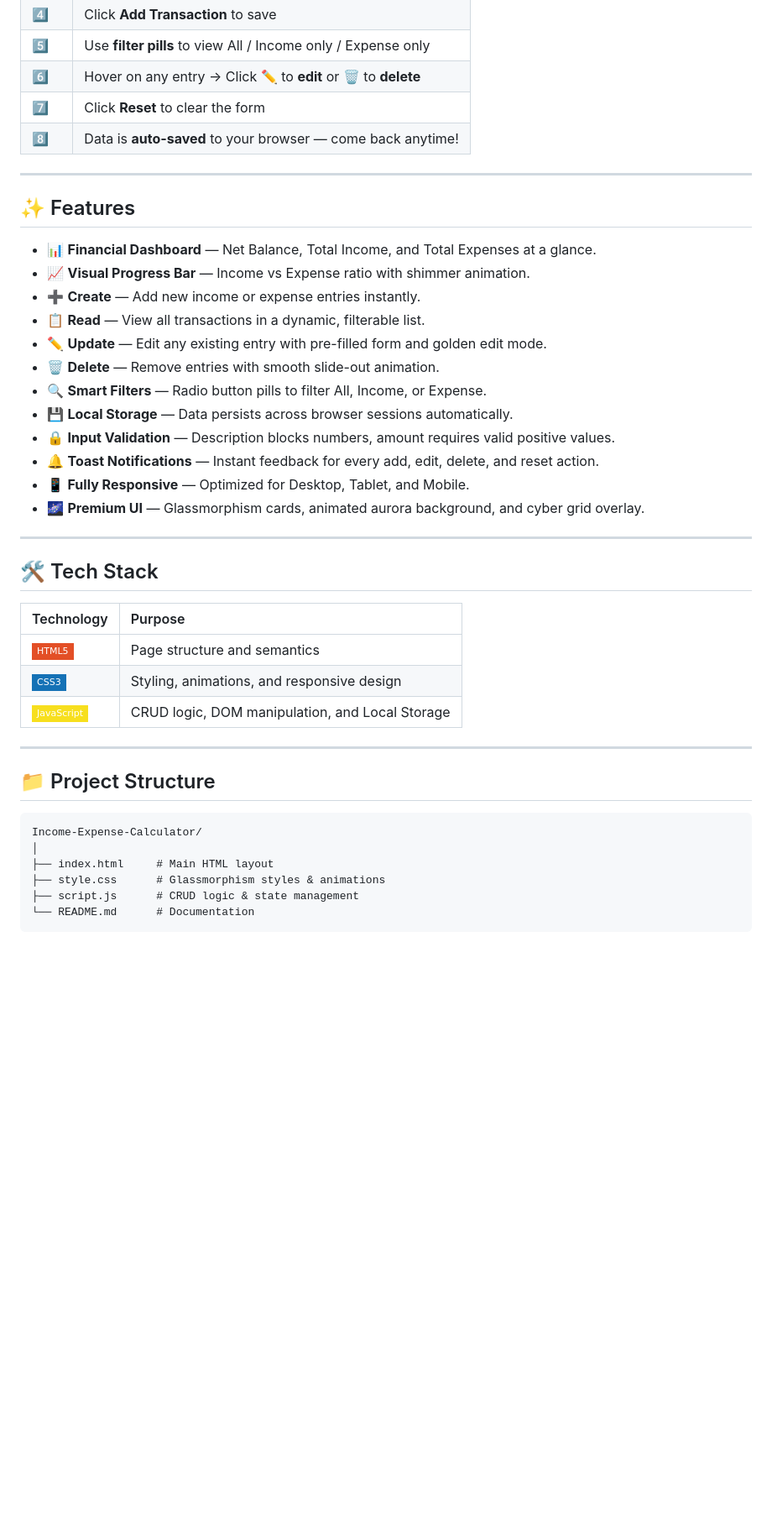
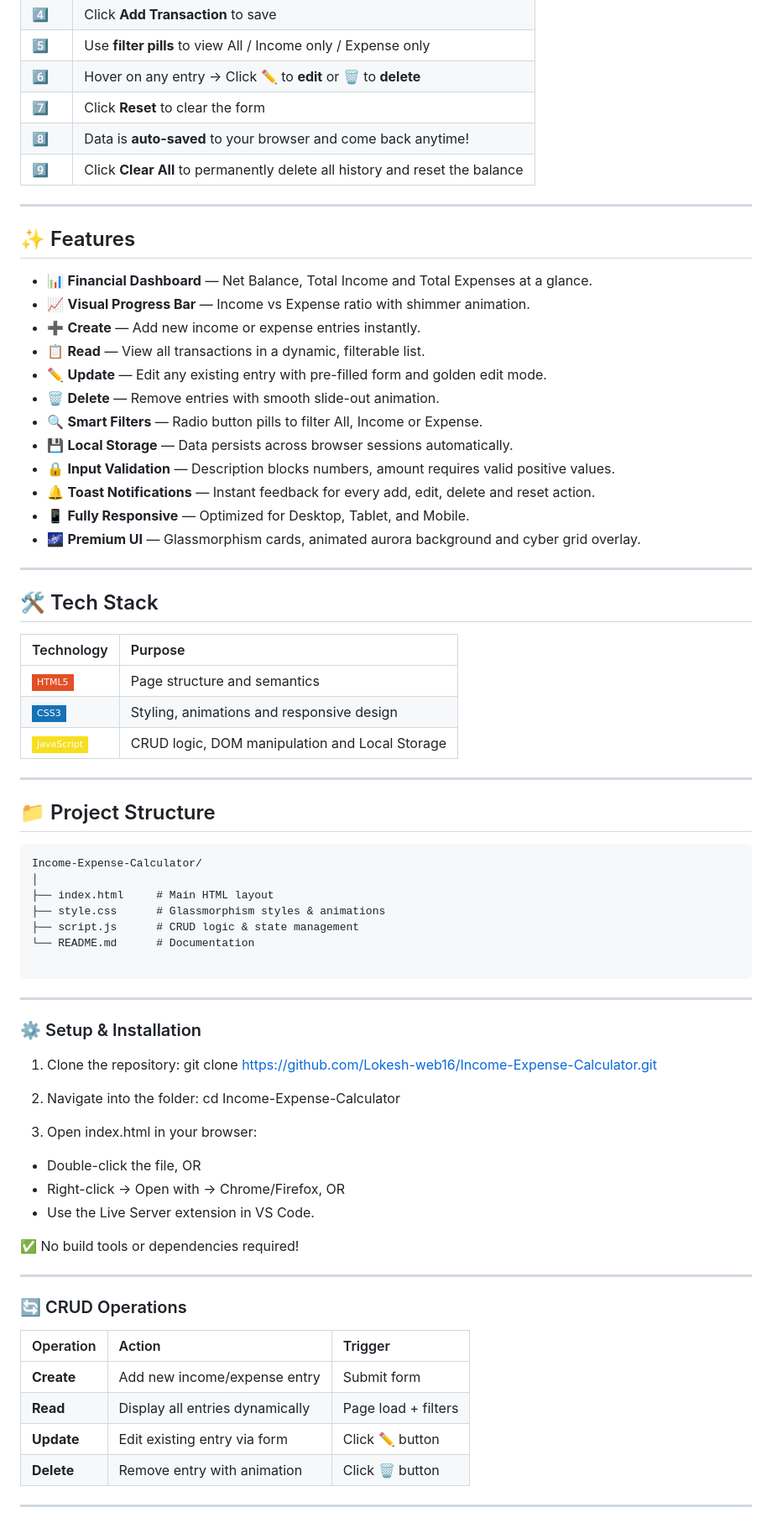
Before and after one commit to dhanushs8681-del/Income-Expense-Calculator, a Markdown page: README.md, the part around one of its changes. Shown at 84% size. Rendered like a GitHub page; badges without logos; blank space fills up the shorter version.

````diff
--- a/README.md
+++ b/README.md
@@ -39,24 +37,25 @@ A fully functional, beautifully designed **Income & Expense Calculator** built w
 | 5️⃣ | Use **filter pills** to view All / Income only / Expense only |
 | 6️⃣ | Hover on any entry → Click ✏️ to **edit** or 🗑️ to **delete** |
 | 7️⃣ | Click **Reset** to clear the form |
-| 8️⃣ | Data is **auto-saved** to your browser — come back anytime! |
+| 8️⃣ | Data is **auto-saved** to your browser and come back anytime! |
+| 9️⃣ | Click **Clear All** to permanently delete all history and reset the balance |
 
 ---
 
 ## ✨ Features
 
-- 📊 **Financial Dashboard** — Net Balance, Total Income, and Total Expenses at a glance.
+- 📊 **Financial Dashboard** — Net Balance, Total Income and Total Expenses at a glance.
 - 📈 **Visual Progress Bar** — Income vs Expense ratio with shimmer animation.
 - ➕ **Create** — Add new income or expense entries instantly.
 - 📋 **Read** — View all transactions in a dynamic, filterable list.
 - ✏️ **Update** — Edit any existing entry with pre-filled form and golden edit mode.
 - 🗑️ **Delete** — Remove entries with smooth slide-out animation.
-- 🔍 **Smart Filters** — Radio button pills to filter All, Income, or Expense.
+- 🔍 **Smart Filters** — Radio button pills to filter All, Income or Expense.
 - 💾 **Local Storage** — Data persists across browser sessions automatically.
 - 🔒 **Input Validation** — Description blocks numbers, amount requires valid positive values.
-- 🔔 **Toast Notifications** — Instant feedback for every add, edit, delete, and reset action.
+- 🔔 **Toast Notifications** — Instant feedback for every add, edit, delete and reset action.
 - 📱 **Fully Responsive** — Optimized for Desktop, Tablet, and Mobile.
-- 🌌 **Premium UI** — Glassmorphism cards, animated aurora background, and cyber grid overlay.
+- 🌌 **Premium UI** — Glassmorphism cards, animated aurora background and cyber grid overlay.
 
 ---
 
@@ -65,8 +64,8 @@ A fully functional, beautifully designed **Income & Expense Calculator** built w
 | Technology | Purpose |
 | :--- | :--- |
 | ![HTML5](https://img.shields.io/badge/HTML5-E34F26?style=flat-square&logo=html5&logoColor=white) | Page structure and semantics |
-| ![CSS3](https://img.shields.io/badge/CSS3-1572B6?style=flat-square&logo=css3&logoColor=white) | Styling, animations, and responsive design |
-| ![JavaScript](https://img.shields.io/badge/JavaScript-F7DF1E?style=flat-square&logo=javascript&logoColor=black) | CRUD logic, DOM manipulation, and Local Storage |
+| ![CSS3](https://img.shields.io/badge/CSS3-1572B6?style=flat-square&logo=css3&logoColor=white) | Styling, animations and responsive design |
+| ![JavaScript](https://img.shields.io/badge/JavaScript-F7DF1E?style=flat-square&logo=javascript&logoColor=black) | CRUD logic, DOM manipulation and Local Storage |
 
 
 ---
@@ -80,4 +79,34 @@ Income-Expense-Calculator/
 ├── style.css      # Glassmorphism styles & animations
 ├── script.js      # CRUD logic & state management
 └── README.md      # Documentation
+
 ```
+
+---
+### ⚙️ Setup & Installation
+
+1. Clone the repository:
+    git clone https://github.com/Lokesh-web16/Income-Expense-Calculator.git
+
+2. Navigate into the folder:
+    cd Income-Expense-Calculator
+
+3. Open index.html in your browser:
+- Double-click the file, OR
+- Right-click → Open with → Chrome/Firefox, OR
+- Use the Live Server extension in VS Code.
+
+✅ No build tools or dependencies required!
+
+---
+
+### 🔄 CRUD Operations
+| Operation | Action | Trigger |
+| :--- | :--- | :--- |
+| **Create** | Add new income/expense entry | Submit form |
+| **Read** | Display all entries dynamically | Page load + filters |
+| **Update** | Edit existing entry via form | Click ✏️ button |
+| **Delete** | Remove entry with animation | Click 🗑️ button |
+
+---
+
````
Also changed, not shown: other parts of README.md (+81 -3 lines).
